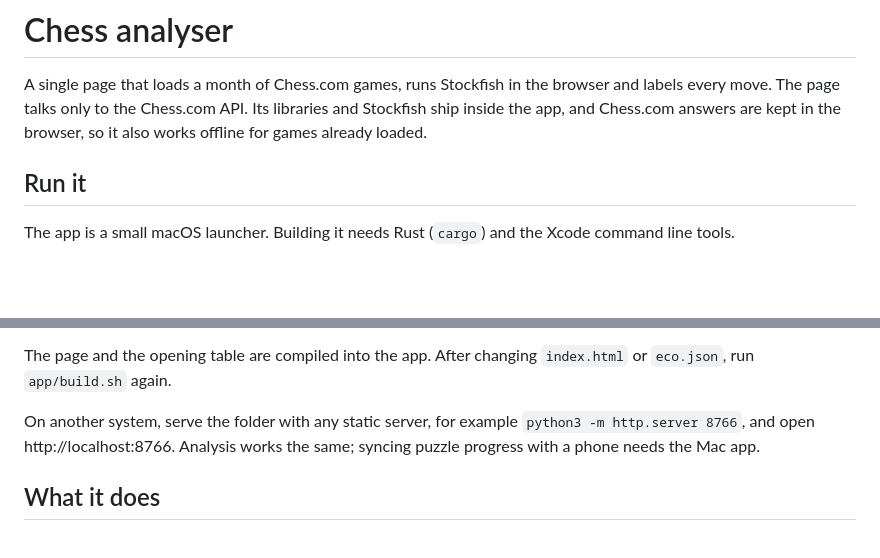
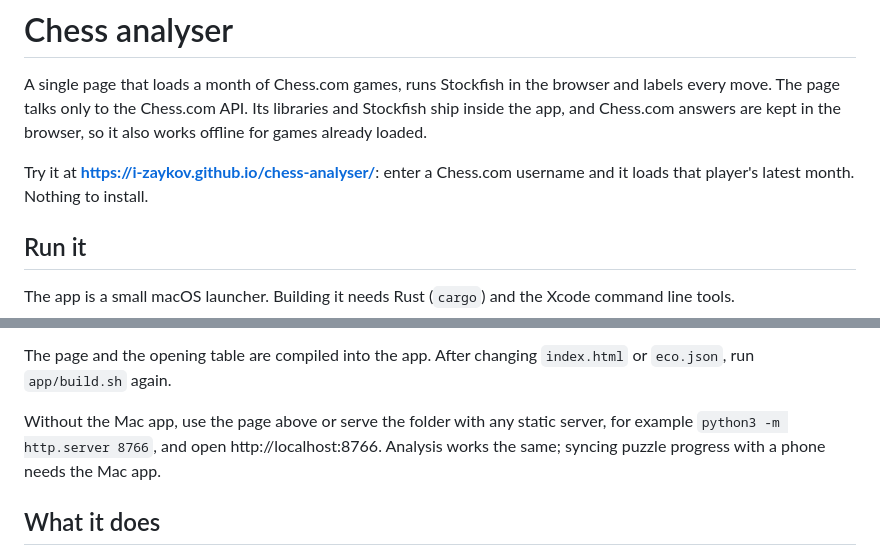
Before and after one commit to i-zaykov/chess-analyser, a Markdown page: README.md, 2 parts joined by grey strips. Drawn GitHub-style; blank space fills up the shorter version.

Commit message:
Link the hosted page from the README

```diff
--- a/README.md
+++ b/README.md
@@ -2,6 +2,8 @@
 
 A single page that loads a month of Chess.com games, runs Stockfish in the browser and labels every move.
 The page talks only to the Chess.com API. Its libraries and Stockfish ship inside the app, and Chess.com answers are kept in the browser, so it also works offline for games already loaded.
+
+Try it at **https://i-zaykov.github.io/chess-analyser/**: enter a Chess.com username and it loads that player's latest month. Nothing to install.
 
 ## Run it
 
@@ -19,7 +21,7 @@ Keep using `localhost`, not `127.0.0.1`. The browser caches analyses per address
 
 The page and the opening table are compiled into the app. After changing `index.html` or `eco.json`, run `app/build.sh` again.
 
-On another system, serve the folder with any static server, for example `python3 -m http.server 8766`, and open http://localhost:8766. Analysis works the same; syncing puzzle progress with a phone needs the Mac app.
+Without the Mac app, use the page above or serve the folder with any static server, for example `python3 -m http.server 8766`, and open http://localhost:8766. Analysis works the same; syncing puzzle progress with a phone needs the Mac app.
 
 ## What it does
 
```
